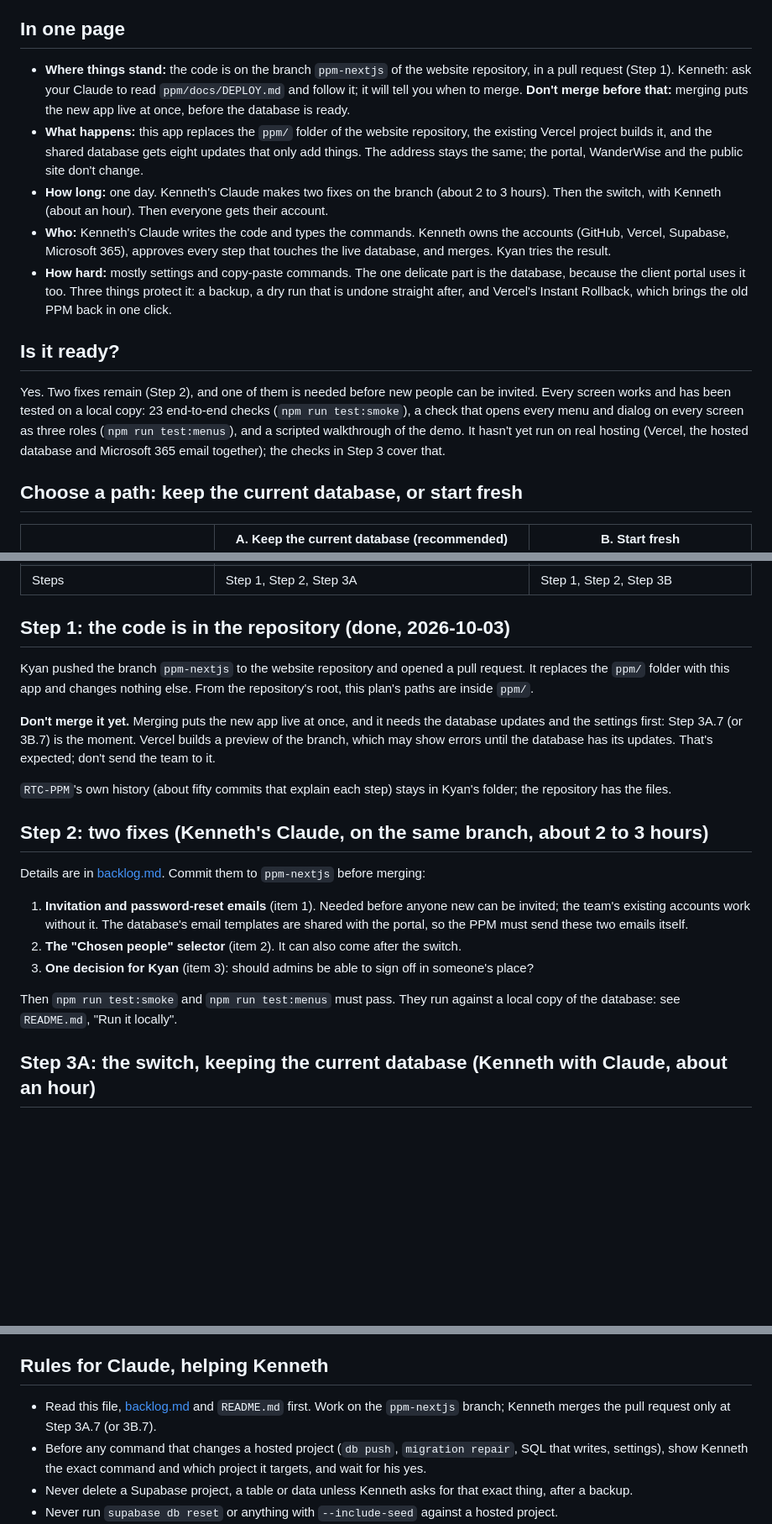
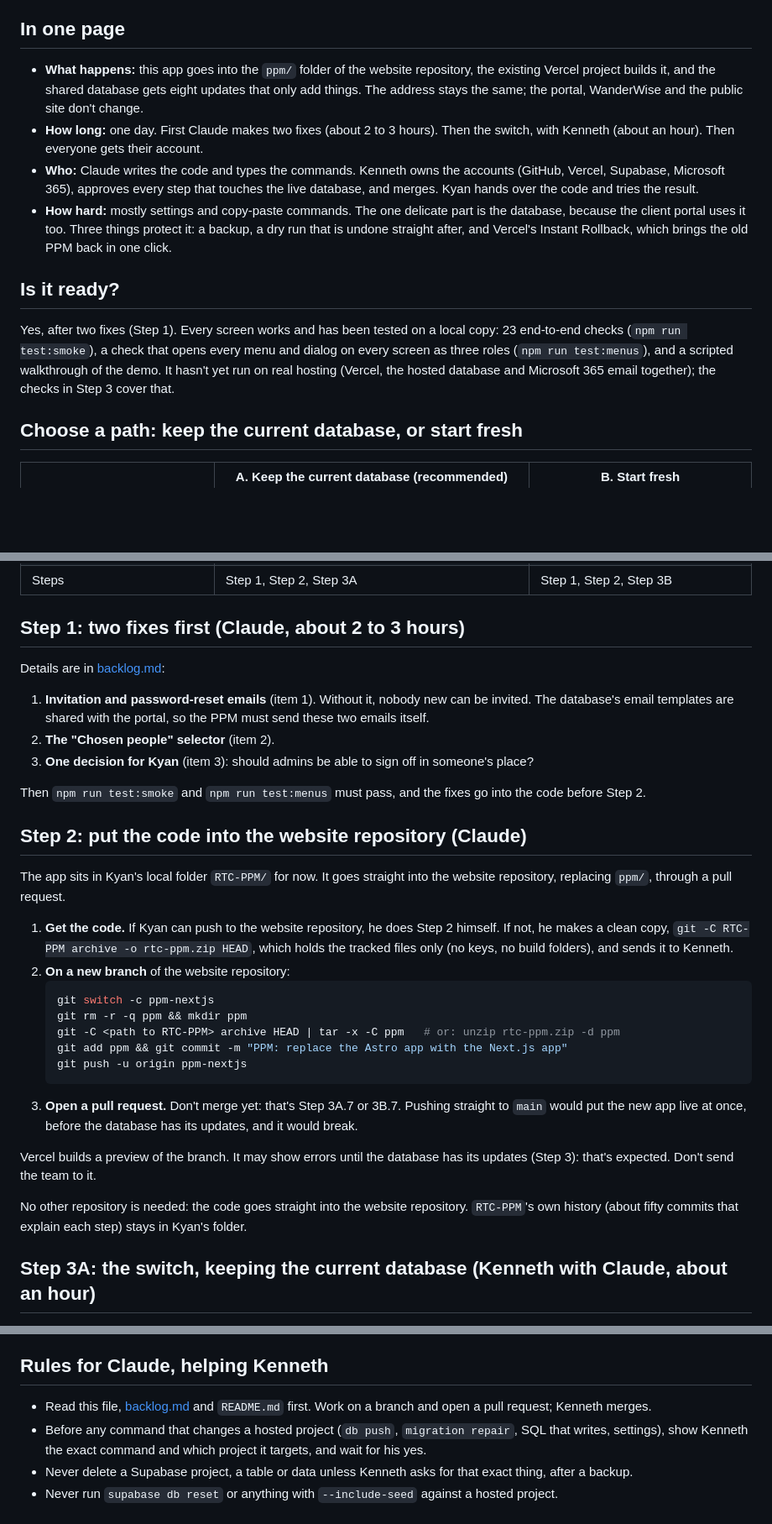
Before and after one commit to kenoittt/roblestech.net, a Markdown page: docs/DEPLOY.md, 3 parts joined by grey strips. Shown at 84% size. GitHub-like rendering; blank space fills up the shorter version.

Commit message:
docs: revert the DEPLOY.md document to its latest stable version

````diff
--- a/docs/DEPLOY.md
+++ b/docs/DEPLOY.md
@@ -4,15 +4,14 @@ How the new PPM (this Next.js app) replaces the Astro PPM at **ppm.roblestech.ne
 
 ## In one page
 
-- **Where things stand:** the code is on the branch `ppm-nextjs` of the website repository, in a pull request (Step 1). Kenneth: ask your Claude to read `ppm/docs/DEPLOY.md` and follow it; it will tell you when to merge. **Don't merge before that:** merging puts the new app live at once, before the database is ready.
-- **What happens:** this app replaces the `ppm/` folder of the website repository, the existing Vercel project builds it, and the shared database gets eight updates that only add things. The address stays the same; the portal, WanderWise and the public site don't change.
-- **How long:** one day. Kenneth's Claude makes two fixes on the branch (about 2 to 3 hours). Then the switch, with Kenneth (about an hour). Then everyone gets their account.
-- **Who:** Kenneth's Claude writes the code and types the commands. Kenneth owns the accounts (GitHub, Vercel, Supabase, Microsoft 365), approves every step that touches the live database, and merges. Kyan tries the result.
+- **What happens:** this app goes into the `ppm/` folder of the website repository, the existing Vercel project builds it, and the shared database gets eight updates that only add things. The address stays the same; the portal, WanderWise and the public site don't change.
+- **How long:** one day. First Claude makes two fixes (about 2 to 3 hours). Then the switch, with Kenneth (about an hour). Then everyone gets their account.
+- **Who:** Claude writes the code and types the commands. Kenneth owns the accounts (GitHub, Vercel, Supabase, Microsoft 365), approves every step that touches the live database, and merges. Kyan hands over the code and tries the result.
 - **How hard:** mostly settings and copy-paste commands. The one delicate part is the database, because the client portal uses it too. Three things protect it: a backup, a dry run that is undone straight after, and Vercel's Instant Rollback, which brings the old PPM back in one click.
 
 ## Is it ready?
 
-Yes. Two fixes remain (Step 2), and one of them is needed before new people can be invited. Every screen works and has been tested on a local copy: 23 end-to-end checks (`npm run test:smoke`), a check that opens every menu and dialog on every screen as three roles (`npm run test:menus`), and a scripted walkthrough of the demo. It hasn't yet run on real hosting (Vercel, the hosted database and Microsoft 365 email together); the checks in Step 3 cover that.
+Yes, after two fixes (Step 1). Every screen works and has been tested on a local copy: 23 end-to-end checks (`npm run test:smoke`), a check that opens every menu and dialog on every screen as three roles (`npm run test:menus`), and a scripted walkthrough of the demo. It hasn't yet run on real hosting (Vercel, the hosted database and Microsoft 365 email together); the checks in Step 3 cover that.
 
 ## Choose a path: keep the current database, or start fresh
 
@@ -24,22 +23,33 @@ Yes. Two fixes remain (Step 2), and one of them is needed before new people can
 | Risk to the portal | Low: the updates only add things, and the portal was checked | None: the PPM moves to its own database |
 | Steps | Step 1, Step 2, Step 3A | Step 1, Step 2, Step 3B |
 
-## Step 1: the code is in the repository (done, 2026-10-03)
+## Step 1: two fixes first (Claude, about 2 to 3 hours)
 
-Kyan pushed the branch `ppm-nextjs` to the website repository and opened a pull request. It replaces the `ppm/` folder with this app and changes nothing else. From the repository's root, this plan's paths are inside `ppm/`.
-
-**Don't merge it yet.** Merging puts the new app live at once, and it needs the database updates and the settings first: Step 3A.7 (or 3B.7) is the moment. Vercel builds a preview of the branch, which may show errors until the database has its updates. That's expected; don't send the team to it.
-
-`RTC-PPM`'s own history (about fifty commits that explain each step) stays in Kyan's folder; the repository has the files.
-
-## Step 2: two fixes (Kenneth's Claude, on the same branch, about 2 to 3 hours)
-
-Details are in [backlog.md](backlog.md). Commit them to `ppm-nextjs` before merging:
-1. **Invitation and password-reset emails** (item 1). Needed before anyone new can be invited; the team's existing accounts work without it. The database's email templates are shared with the portal, so the PPM must send these two emails itself.
-2. **The "Chosen people" selector** (item 2). It can also come after the switch.
+Details are in [backlog.md](backlog.md):
+1. **Invitation and password-reset emails** (item 1). Without it, nobody new can be invited. The database's email templates are shared with the portal, so the PPM must send these two emails itself.
+2. **The "Chosen people" selector** (item 2).
 3. **One decision for Kyan** (item 3): should admins be able to sign off in someone's place?
 
-Then `npm run test:smoke` and `npm run test:menus` must pass. They run against a local copy of the database: see `README.md`, "Run it locally".
+Then `npm run test:smoke` and `npm run test:menus` must pass, and the fixes go into the code before Step 2.
+
+## Step 2: put the code into the website repository (Claude)
+
+The app sits in Kyan's local folder `RTC-PPM/` for now. It goes straight into the website repository, replacing `ppm/`, through a pull request.
+
+1. **Get the code.** If Kyan can push to the website repository, he does Step 2 himself. If not, he makes a clean copy, `git -C RTC-PPM archive -o rtc-ppm.zip HEAD`, which holds the tracked files only (no keys, no build folders), and sends it to Kenneth.
+2. **On a new branch** of the website repository:
+   ```bash
+   git switch -c ppm-nextjs
+   git rm -r -q ppm && mkdir ppm
+   git -C <path to RTC-PPM> archive HEAD | tar -x -C ppm   # or: unzip rtc-ppm.zip -d ppm
+   git add ppm && git commit -m "PPM: replace the Astro app with the Next.js app"
+   git push -u origin ppm-nextjs
+   ```
+3. **Open a pull request.** Don't merge yet: that's Step 3A.7 or 3B.7. Pushing straight to `main` would put the new app live at once, before the database has its updates, and it would break.
+
+Vercel builds a preview of the branch. It may show errors until the database has its updates (Step 3): that's expected. Don't send the team to it.
+
+No other repository is needed: the code goes straight into the website repository. `RTC-PPM`'s own history (about fifty commits that explain each step) stays in Kyan's folder.
 
 ## Step 3A: the switch, keeping the current database (Kenneth with Claude, about an hour)
 
@@ -140,7 +150,7 @@ Kenneth's Claude turns this into a one-page guide for Kenneth ([backlog.md](back
 
 ## Rules for Claude, helping Kenneth
 
-- Read this file, [backlog.md](backlog.md) and `README.md` first. Work on the `ppm-nextjs` branch; Kenneth merges the pull request only at Step 3A.7 (or 3B.7).
+- Read this file, [backlog.md](backlog.md) and `README.md` first. Work on a branch and open a pull request; Kenneth merges.
 - Before any command that changes a hosted project (`db push`, `migration repair`, SQL that writes, settings), show Kenneth the exact command and which project it targets, and wait for his yes.
 - Never delete a Supabase project, a table or data unless Kenneth asks for that exact thing, after a backup.
 - Never run `supabase db reset` or anything with `--include-seed` against a hosted project.
````
